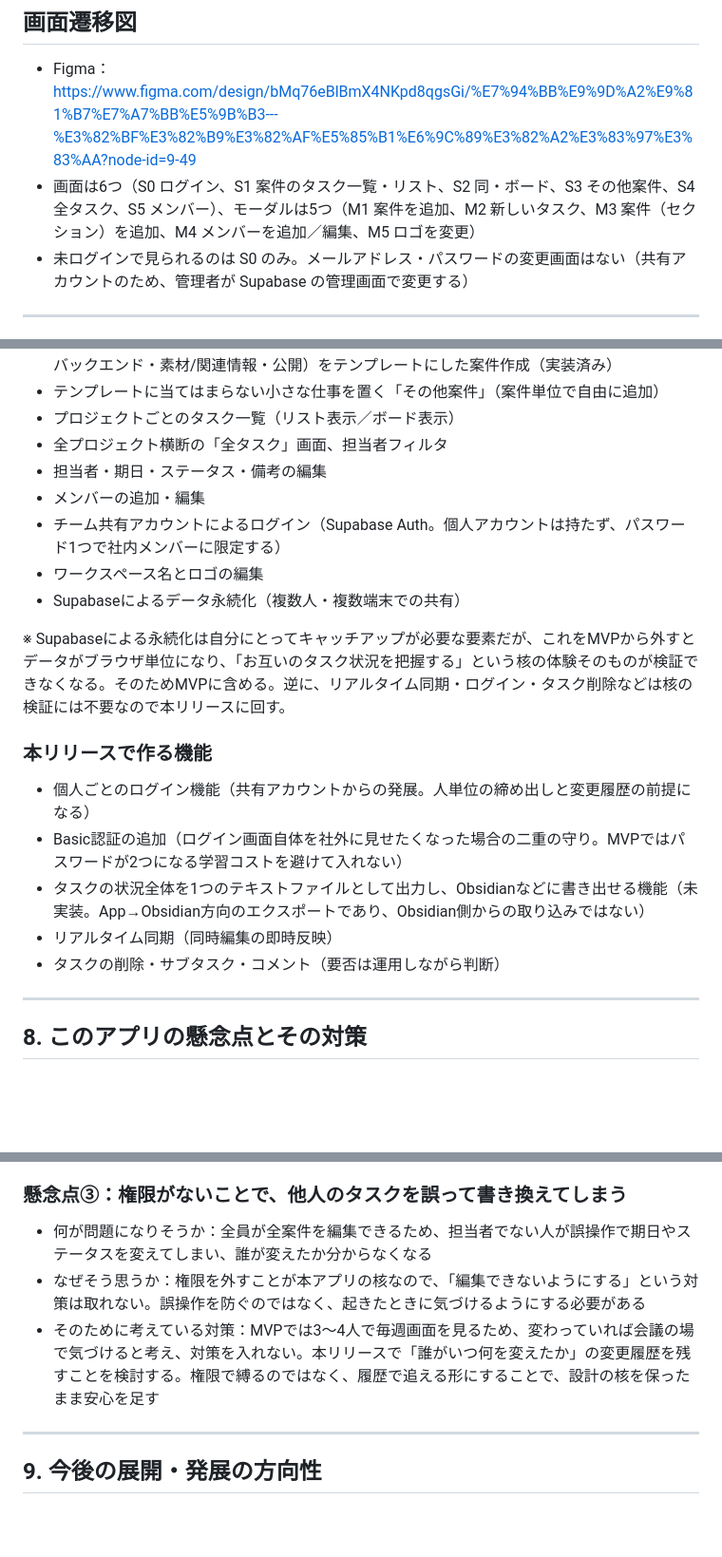
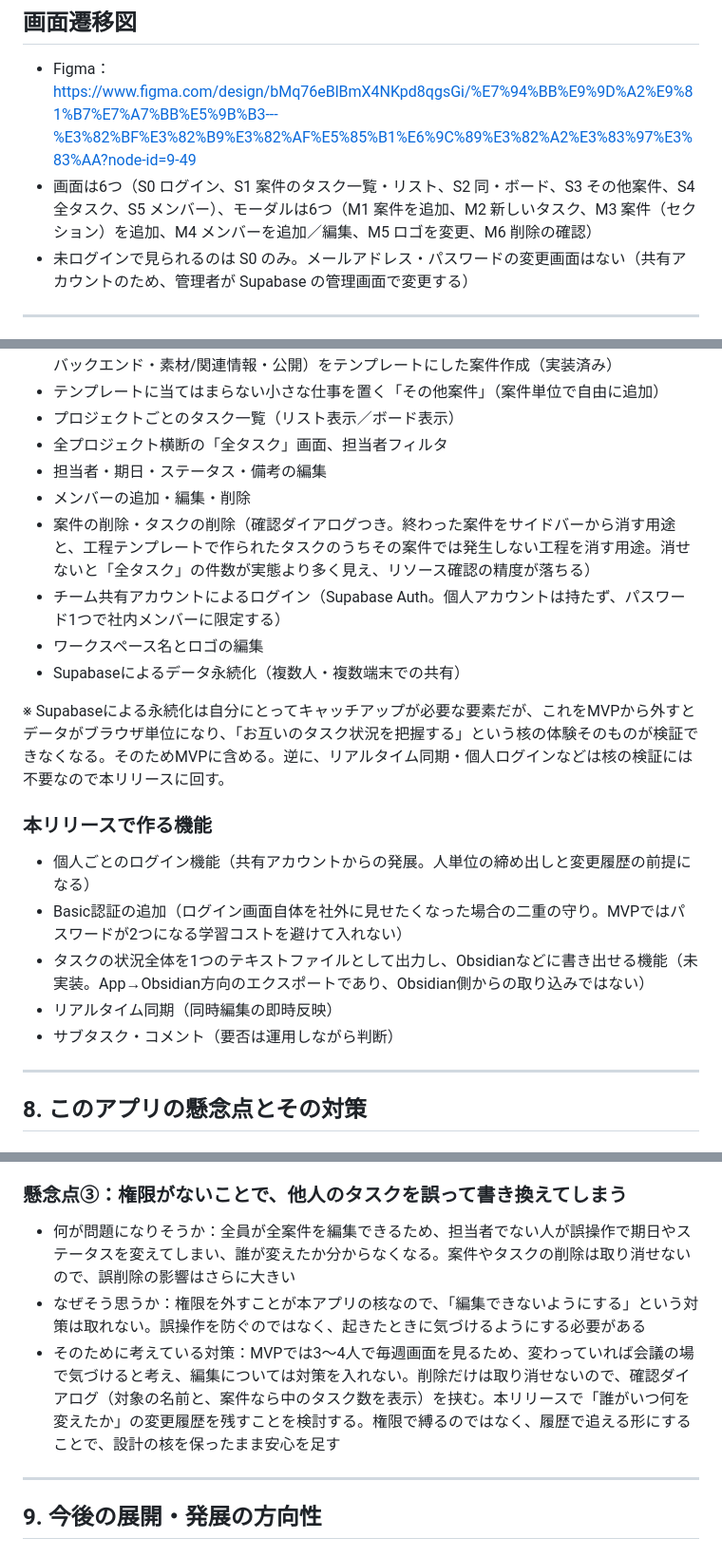
Before and after one commit to chawanmushishogun/task-management-and-sharing-app-for-small-website-production-teams, a Markdown page: README.md, 3 parts joined by grey strips. Shown at 95% size. GitHub-like rendering; blank space fills up the shorter version.

Commit message:
docs: 案件・タスクの削除（確認ダイアログつき）をMVPに追加し、画面遷移図にM6を追記
Co-Authored-By: Claude Fable 5.1 <noreply@anthropic.com>
Claude-Session: https://claude.ai/code/session_01CM8SUSWMJRnT2RmAeXZJBX

```diff
--- a/README.md
+++ b/README.md
@@ -11,7 +11,7 @@
 ## 画面遷移図
 
 - Figma：https://www.figma.com/design/bMq76eBlBmX4NKpd8qgsGi/%E7%94%BB%E9%9D%A2%E9%81%B7%E7%A7%BB%E5%9B%B3---%E3%82%BF%E3%82%B9%E3%82%AF%E5%85%B1%E6%9C%89%E3%82%A2%E3%83%97%E3%83%AA?node-id=9-49
-- 画面は6つ（S0 ログイン、S1 案件のタスク一覧・リスト、S2 同・ボード、S3 その他案件、S4 全タスク、S5 メンバー）、モーダルは5つ（M1 案件を追加、M2 新しいタスク、M3 案件（セクション）を追加、M4 メンバーを追加／編集、M5 ロゴを変更）
+- 画面は6つ（S0 ログイン、S1 案件のタスク一覧・リスト、S2 同・ボード、S3 その他案件、S4 全タスク、S5 メンバー）、モーダルは6つ（M1 案件を追加、M2 新しいタスク、M3 案件（セクション）を追加、M4 メンバーを追加／編集、M5 ロゴを変更、M6 削除の確認）
 - 未ログインで見られるのは S0 のみ。メールアドレス・パスワードの変更画面はない（共有アカウントのため、管理者が Supabase の管理画面で変更する）
 
 ---
@@ -145,12 +145,13 @@
 - プロジェクトごとのタスク一覧（リスト表示／ボード表示）
 - 全プロジェクト横断の「全タスク」画面、担当者フィルタ
 - 担当者・期日・ステータス・備考の編集
-- メンバーの追加・編集
+- メンバーの追加・編集・削除
+- 案件の削除・タスクの削除（確認ダイアログつき。終わった案件をサイドバーから消す用途と、工程テンプレートで作られたタスクのうちその案件では発生しない工程を消す用途。消せないと「全タスク」の件数が実態より多く見え、リソース確認の精度が落ちる）
 - チーム共有アカウントによるログイン（Supabase Auth。個人アカウントは持たず、パスワード1つで社内メンバーに限定する）
 - ワークスペース名とロゴの編集
 - Supabaseによるデータ永続化（複数人・複数端末での共有）
 
-※ Supabaseによる永続化は自分にとってキャッチアップが必要な要素だが、これをMVPから外すとデータがブラウザ単位になり、「お互いのタスク状況を把握する」という核の体験そのものが検証できなくなる。そのためMVPに含める。逆に、リアルタイム同期・ログイン・タスク削除などは核の検証には不要なので本リリースに回す。
+※ Supabaseによる永続化は自分にとってキャッチアップが必要な要素だが、これをMVPから外すとデータがブラウザ単位になり、「お互いのタスク状況を把握する」という核の体験そのものが検証できなくなる。そのためMVPに含める。逆に、リアルタイム同期・個人ログインなどは核の検証には不要なので本リリースに回す。
 
 ### 本リリースで作る機能
 
@@ -158,7 +159,7 @@
 - Basic認証の追加（ログイン画面自体を社外に見せたくなった場合の二重の守り。MVPではパスワードが2つになる学習コストを避けて入れない）
 - タスクの状況全体を1つのテキストファイルとして出力し、Obsidianなどに書き出せる機能（未実装。App→Obsidian方向のエクスポートであり、Obsidian側からの取り込みではない）
 - リアルタイム同期（同時編集の即時反映）
-- タスクの削除・サブタスク・コメント（要否は運用しながら判断）
+- サブタスク・コメント（要否は運用しながら判断）
 
 ---
 
@@ -184,9 +185,9 @@
 
 ### 懸念点③：権限がないことで、他人のタスクを誤って書き換えてしまう
 
-- 何が問題になりそうか：全員が全案件を編集できるため、担当者でない人が誤操作で期日やステータスを変えてしまい、誰が変えたか分からなくなる
+- 何が問題になりそうか：全員が全案件を編集できるため、担当者でない人が誤操作で期日やステータスを変えてしまい、誰が変えたか分からなくなる。案件やタスクの削除は取り消せないので、誤削除の影響はさらに大きい
 - なぜそう思うか：権限を外すことが本アプリの核なので、「編集できないようにする」という対策は取れない。誤操作を防ぐのではなく、起きたときに気づけるようにする必要がある
-- そのために考えている対策：MVPでは3〜4人で毎週画面を見るため、変わっていれば会議の場で気づけると考え、対策を入れない。本リリースで「誰がいつ何を変えたか」の変更履歴を残すことを検討する。権限で縛るのではなく、履歴で追える形にすることで、設計の核を保ったまま安心を足す
+- そのために考えている対策：MVPでは3〜4人で毎週画面を見るため、変わっていれば会議の場で気づけると考え、編集については対策を入れない。削除だけは取り消せないので、確認ダイアログ（対象の名前と、案件なら中のタスク数を表示）を挟む。本リリースで「誰がいつ何を変えたか」の変更履歴を残すことを検討する。権限で縛るのではなく、履歴で追える形にすることで、設計の核を保ったまま安心を足す
 
 ---
 
```
